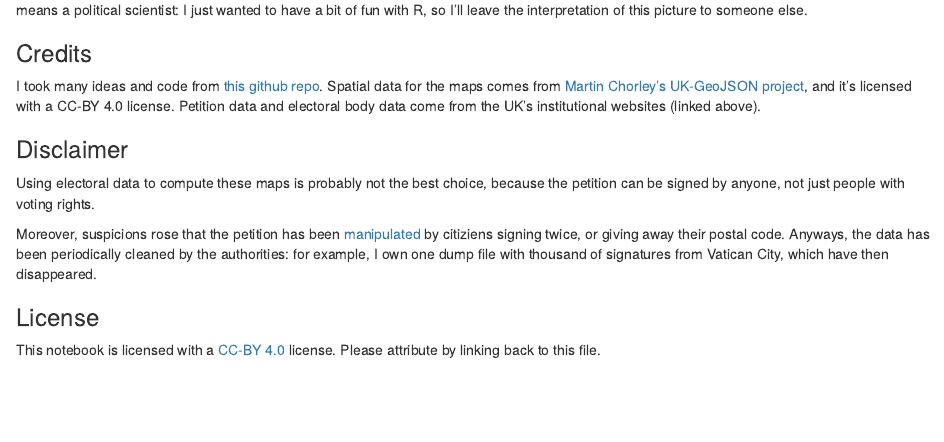
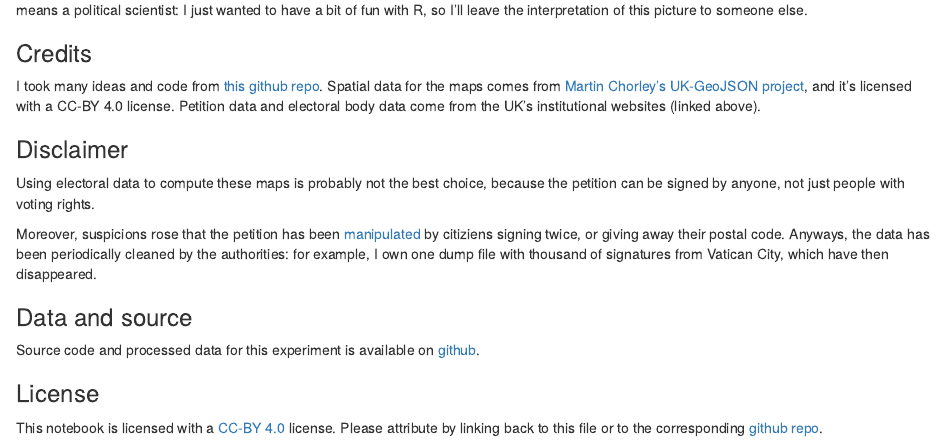
Before and after one commit to basaldella/second-brexit, an R Markdown document (secondBrexit.Rmd): the page in a window 1100 px wide, from 6000 px down. Rendered offline with R 4.5, knitr and Pandoc, with nearby package versions; some code elsewhere in the file could not run offline.

Commit message:
Fixed preprocessing data link

```diff
--- a/secondBrexit.Rmd
+++ b/secondBrexit.Rmd
@@ -251,6 +251,10 @@ Using electoral data to compute these maps is probably not the best choice, beca
 
 Moreover, suspicions rose that the petition has been [manipulated](http://www.theguardian.com/politics/2016/jun/26/petition-for-second-eu-referendum-may-have-been-manipulated) by citiziens signing twice, or giving away their postal code. Anyways, the data has been periodically cleaned by the authorities: for example, I own one dump file with thousand of signatures from Vatican City, which have then disappeared.
 
+### Data and source
+
+Source code and processed data for this experiment is available on [github](https://github.com/basaldella/second-brexit).
+
 ### License
 
-This notebook is licensed with a [CC-BY 4.0](https://creativecommons.org/licenses/by/4.0/) license. Please attribute by linking back to this file.
+This notebook is licensed with a [CC-BY 4.0](https://creativecommons.org/licenses/by/4.0/) license. Please attribute by linking back to this file or to the corresponding [github repo](https://github.com/basaldella/second-brexit).
```
Also changed, not shown: secondBrexit.Rmd (2 more changed lines).
